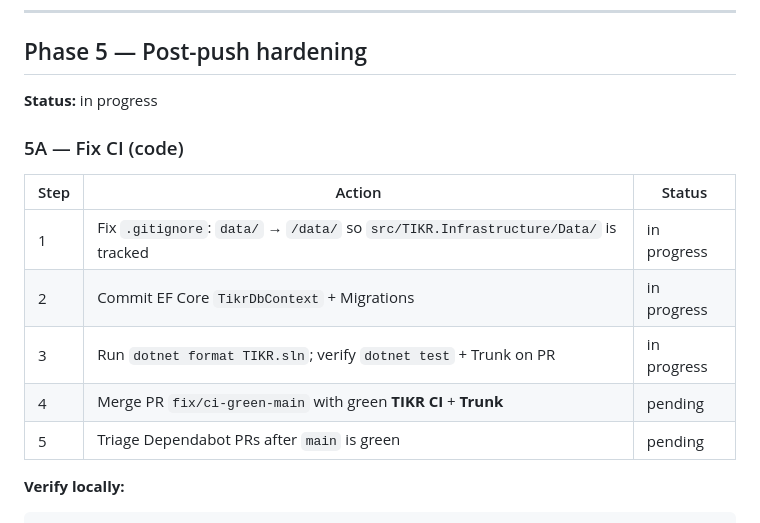
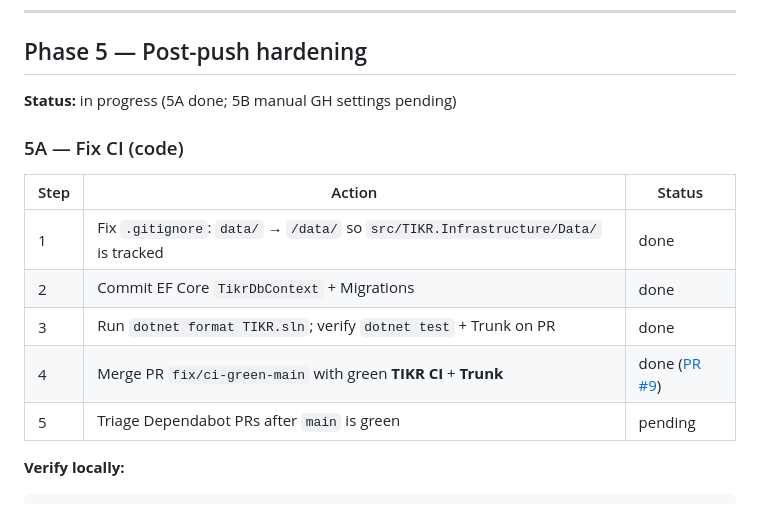
Before and after one commit to Bigessfour/TIKR-Town-Institutional-Knowledge-Tracker, a Markdown page: docs/incremental-plan.md, the part around the change. GitHub-like rendering.

Commit message:
docs: mark Phase 5A CI fixes complete in incremental plan.
Co-authored-by: Cursor <cursoragent@cursor.com>

```diff
--- a/docs/incremental-plan.md
+++ b/docs/incremental-plan.md
@@ -73,16 +73,16 @@ Living roadmap for TIKR development. Agents and contributors: read the **current
 
 ## Phase 5 — Post-push hardening
 
-**Status:** in progress
+**Status:** in progress (5A done; 5B manual GH settings pending)
 
 ### 5A — Fix CI (code)
 
 | Step | Action | Status |
 |------|--------|--------|
-| 1 | Fix `.gitignore`: `data/` → `/data/` so `src/TIKR.Infrastructure/Data/` is tracked | in progress |
-| 2 | Commit EF Core `TikrDbContext` + Migrations | in progress |
-| 3 | Run `dotnet format TIKR.sln`; verify `dotnet test` + Trunk on PR | in progress |
-| 4 | Merge PR `fix/ci-green-main` with green **TIKR CI** + **Trunk** | pending |
+| 1 | Fix `.gitignore`: `data/` → `/data/` so `src/TIKR.Infrastructure/Data/` is tracked | done |
+| 2 | Commit EF Core `TikrDbContext` + Migrations | done |
+| 3 | Run `dotnet format TIKR.sln`; verify `dotnet test` + Trunk on PR | done |
+| 4 | Merge PR `fix/ci-green-main` with green **TIKR CI** + **Trunk** | done ([PR #9](https://github.com/Bigessfour/TIKR-Town_Instutional_Knowledge_Tracker-/pull/9)) |
 | 5 | Triage Dependabot PRs after `main` is green | pending |
 
 **Verify locally:**
```
